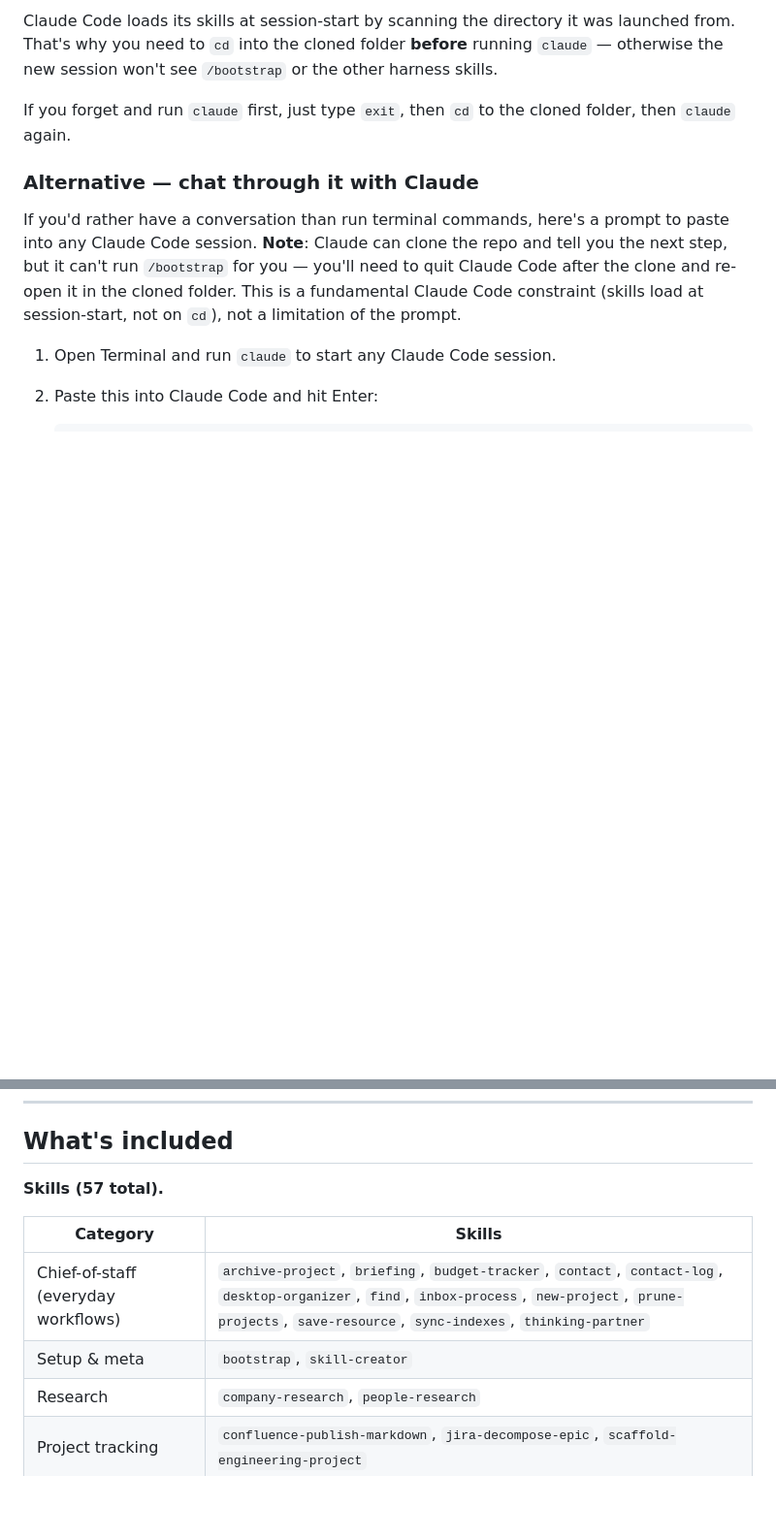
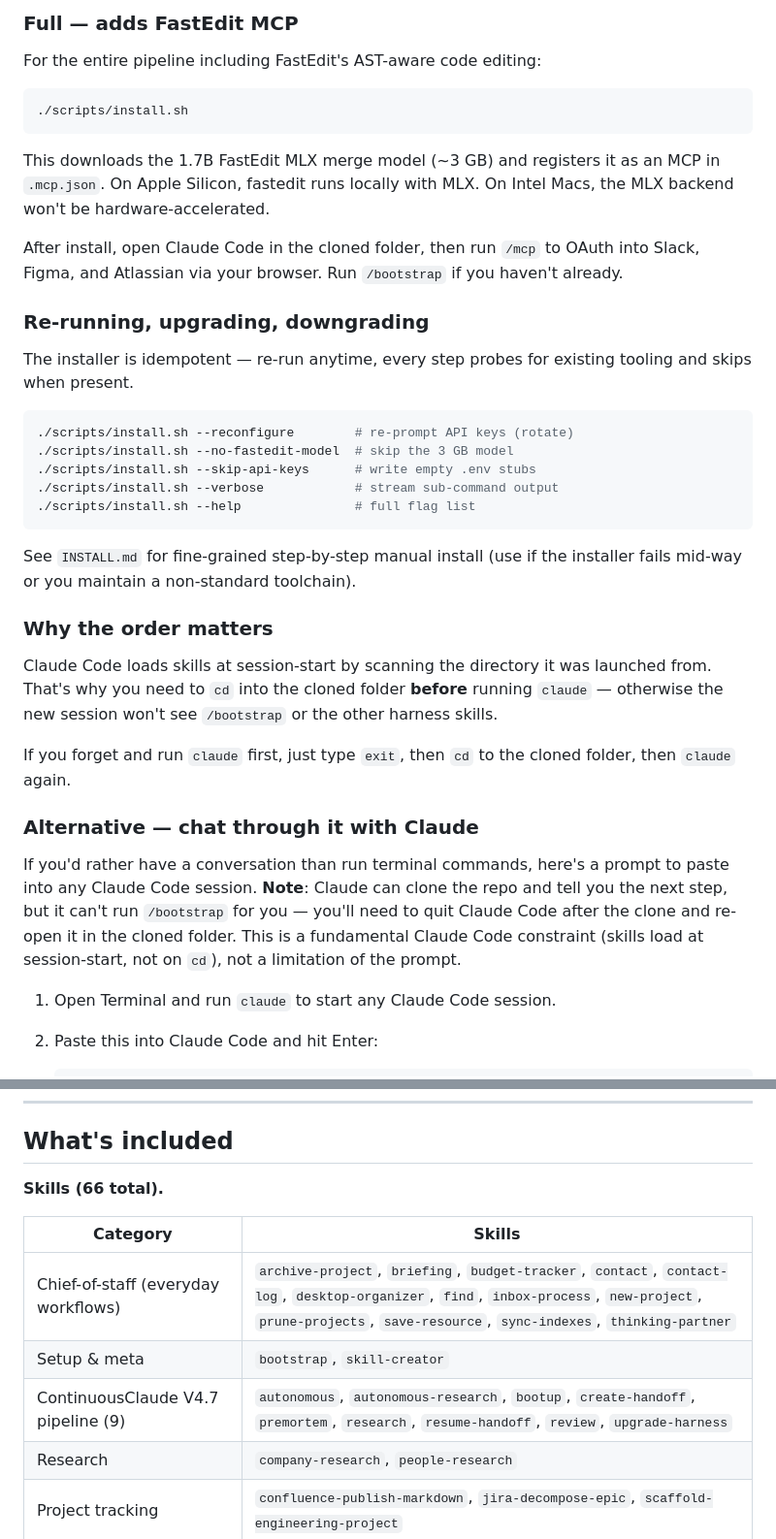
Before and after one commit to the-sid-dani/second-brain-harness, a Markdown page: README.md, 2 parts joined by grey strips. Shown at 97% size. Rendered like a GitHub page; blank space fills up the shorter version.

````diff
--- a/README.md
+++ b/README.md
@@ -66,5 +64,33 @@ When it finishes, try one of these in the same Claude Code session:
 
-Claude Code loads its skills at session-start by scanning the directory it was launched from. That's why you need to `cd` into the cloned folder **before** running `claude` — otherwise the new session won't see `/bootstrap` or the other harness skills.
+### Full — adds FastEdit MCP
+
+For the entire pipeline including FastEdit's AST-aware code editing:
+
+```bash
+./scripts/install.sh
+```
+
+This downloads the 1.7B FastEdit MLX merge model (~3 GB) and registers it as an MCP in `.mcp.json`. On Apple Silicon, fastedit runs locally with MLX. On Intel Macs, the MLX backend won't be hardware-accelerated.
+
+After install, open Claude Code in the cloned folder, then run `/mcp` to OAuth into Slack, Figma, and Atlassian via your browser. Run `/bootstrap` if you haven't already.
+
+### Re-running, upgrading, downgrading
+
+The installer is idempotent — re-run anytime, every step probes for existing tooling and skips when present.
+
+```bash
+./scripts/install.sh --reconfigure        # re-prompt API keys (rotate)
+./scripts/install.sh --no-fastedit-model  # skip the 3 GB model
+./scripts/install.sh --skip-api-keys      # write empty .env stubs
+./scripts/install.sh --verbose            # stream sub-command output
+./scripts/install.sh --help               # full flag list
+```
+
+See `INSTALL.md` for fine-grained step-by-step manual install (use if the installer fails mid-way or you maintain a non-standard toolchain).
+
+### Why the order matters
+
+Claude Code loads skills at session-start by scanning the directory it was launched from. That's why you need to `cd` into the cloned folder **before** running `claude` — otherwise the new session won't see `/bootstrap` or the other harness skills.
 
 If you forget and run `claude` first, just type `exit`, then `cd` to the cloned folder, then `claude` again.
 
@@ -149,12 +175,13 @@ You can also type `/skill-name` directly if you know it — both work.
 
 ## What's included
 
-**Skills (57 total).**
+**Skills (66 total).**
 
 | Category | Skills |
 |---|---|
 | Chief-of-staff (everyday workflows) | `archive-project`, `briefing`, `budget-tracker`, `contact`, `contact-log`, `desktop-organizer`, `find`, `inbox-process`, `new-project`, `prune-projects`, `save-resource`, `sync-indexes`, `thinking-partner` |
 | Setup & meta | `bootstrap`, `skill-creator` |
+| ContinuousClaude V4.7 pipeline (9) | `autonomous`, `autonomous-research`, `bootup`, `create-handoff`, `premortem`, `research`, `resume-handoff`, `review`, `upgrade-harness` |
 | Research | `company-research`, `people-research` |
 | Project tracking | `confluence-publish-markdown`, `jira-decompose-epic`, `scaffold-engineering-project` |
 | Design (26 skills) | landing pages, dashboards, decks, mobile apps, blog posts, social carousels, videos, posters, wireframes, OKR trackers, and more |
````
Also changed, not shown: other parts of README.md (+29 -31 lines), CHANGELOG.md (+8 -0 lines), 1 other file.
